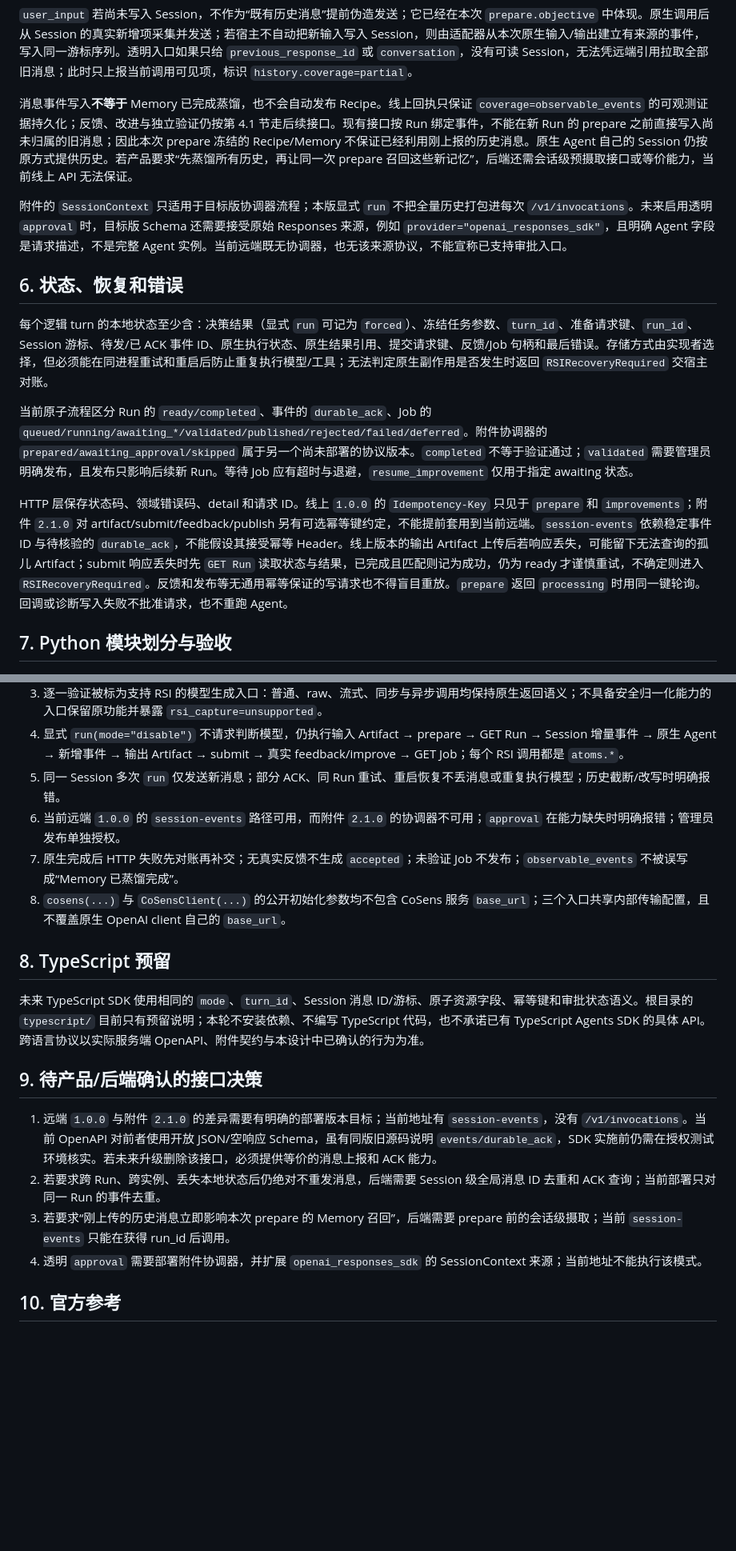
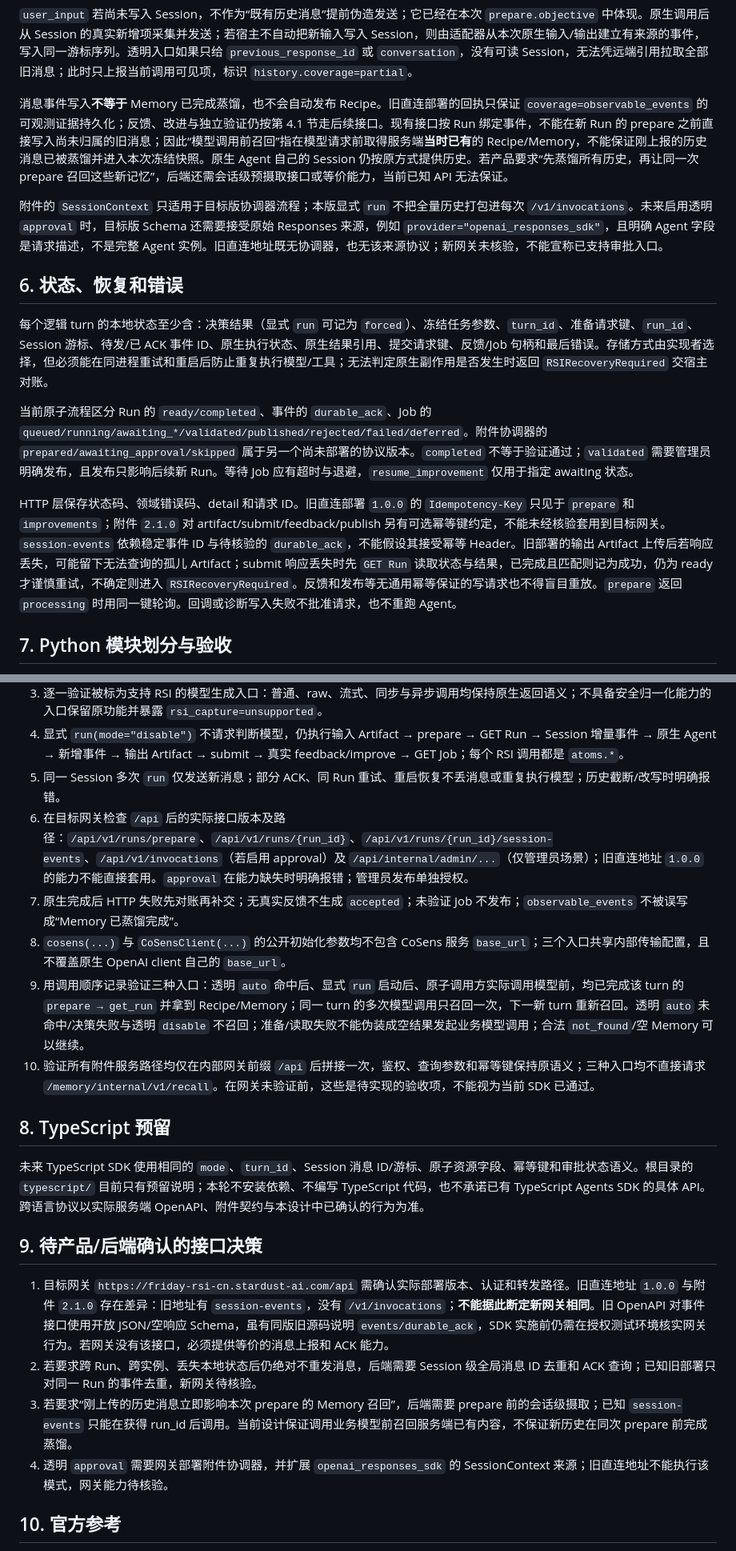
Before and after one commit to PreSeen/CoSens-SDK, a Markdown page: python/docs/2026-10-26-cosens-python-sdk-design.md, 2 parts joined by grey strips. Shown at 80% size. GitHub-like rendering; blank space fills up the shorter version.

Commit message:
docs: specify gateway and per-turn RSI recall

```diff
--- a/python/docs/2026-10-26-cosens-python-sdk-design.md
+++ b/python/docs/2026-10-26-cosens-python-sdk-design.md
@@ -201,9 +204,9 @@ await rsi.atoms.submit(run.run_id, data={"summary": "..."}, key="stable-submit-k
 
 `user_input` 若尚未写入 Session，不作为“既有历史消息”提前伪造发送；它已经在本次 `prepare.objective` 中体现。原生调用后从 Session 的真实新增项采集并发送；若宿主不自动把新输入写入 Session，则由适配器从本次原生输入/输出建立有来源的事件，写入同一游标序列。透明入口如果只给 `previous_response_id` 或 `conversation`，没有可读 Session，无法凭远端引用拉取全部旧消息；此时只上报当前调用可见项，标识 `history.coverage=partial`。
 
-消息事件写入**不等于** Memory 已完成蒸馏，也不会自动发布 Recipe。线上回执只保证 `coverage=observable_events` 的可观测证据持久化；反馈、改进与独立验证仍按第 4.1 节走后续接口。现有接口按 Run 绑定事件，不能在新 Run 的 prepare 之前直接写入尚未归属的旧消息；因此本次 prepare 冻结的 Recipe/Memory 不保证已经利用刚上报的历史消息。原生 Agent 自己的 Session 仍按原方式提供历史。若产品要求“先蒸馏所有历史，再让同一次 prepare 召回这些新记忆”，后端还需会话级预摄取接口或等价能力，当前线上 API 无法保证。
+消息事件写入**不等于** Memory 已完成蒸馏，也不会自动发布 Recipe。旧直连部署的回执只保证 `coverage=observable_events` 的可观测证据持久化；反馈、改进与独立验证仍按第 4.1 节走后续接口。现有接口按 Run 绑定事件，不能在新 Run 的 prepare 之前直接写入尚未归属的旧消息；因此“模型调用前召回”指在模型请求前取得服务端**当时已有**的 Recipe/Memory，不能保证刚上报的历史消息已被蒸馏并进入本次冻结快照。原生 Agent 自己的 Session 仍按原方式提供历史。若产品要求“先蒸馏所有历史，再让同一次 prepare 召回这些新记忆”，后端还需会话级预摄取接口或等价能力，当前已知 API 无法保证。
 
-附件的 `SessionContext` 只适用于目标版协调器流程；本版显式 `run` 不把全量历史打包进每次 `/v1/invocations`。未来启用透明 `approval` 时，目标版 Schema 还需要接受原始 Responses 来源，例如 `provider="openai_responses_sdk"`，且明确 Agent 字段是请求描述，不是完整 Agent 实例。当前远端既无协调器，也无该来源协议，不能宣称已支持审批入口。
+附件的 `SessionContext` 只适用于目标版协调器流程；本版显式 `run` 不把全量历史打包进每次 `/v1/invocations`。未来启用透明 `approval` 时，目标版 Schema 还需要接受原始 Responses 来源，例如 `provider="openai_responses_sdk"`，且明确 Agent 字段是请求描述，不是完整 Agent 实例。旧直连地址既无协调器，也无该来源协议；新网关未核验，不能宣称已支持审批入口。
 
 ## 6. 状态、恢复和错误
 
@@ -211,7 +214,7 @@ await rsi.atoms.submit(run.run_id, data={"summary": "..."}, key="stable-submit-k
 
 当前原子流程区分 Run 的 `ready/completed`、事件的 `durable_ack`、Job 的 `queued/running/awaiting_*/validated/published/rejected/failed/deferred`。附件协调器的 `prepared/awaiting_approval/skipped` 属于另一个尚未部署的协议版本。`completed` 不等于验证通过；`validated` 需要管理员明确发布，且发布只影响后续新 Run。等待 Job 应有超时与退避，`resume_improvement` 仅用于指定 awaiting 状态。
 
-HTTP 层保存状态码、领域错误码、detail 和请求 ID。线上 `1.0.0` 的 `Idempotency-Key` 只见于 `prepare` 和 `improvements`；附件 `2.1.0` 对 artifact/submit/feedback/publish 另有可选幂等键约定，不能提前套用到当前远端。`session-events` 依赖稳定事件 ID 与待核验的 `durable_ack`，不能假设其接受幂等 Header。线上版本的输出 Artifact 上传后若响应丢失，可能留下无法查询的孤儿 Artifact；submit 响应丢失时先 `GET Run` 读取状态与结果，已完成且匹配则记为成功，仍为 ready 才谨慎重试，不确定则进入 `RSIRecoveryRequired`。反馈和发布等无通用幂等保证的写请求也不得盲目重放。`prepare` 返回 `processing` 时用同一键轮询。回调或诊断写入失败不批准请求，也不重跑 Agent。
+HTTP 层保存状态码、领域错误码、detail 和请求 ID。旧直连部署 `1.0.0` 的 `Idempotency-Key` 只见于 `prepare` 和 `improvements`；附件 `2.1.0` 对 artifact/submit/feedback/publish 另有可选幂等键约定，不能未经核验套用到目标网关。`session-events` 依赖稳定事件 ID 与待核验的 `durable_ack`，不能假设其接受幂等 Header。旧部署的输出 Artifact 上传后若响应丢失，可能留下无法查询的孤儿 Artifact；submit 响应丢失时先 `GET Run` 读取状态与结果，已完成且匹配则记为成功，仍为 ready 才谨慎重试，不确定则进入 `RSIRecoveryRequired`。反馈和发布等无通用幂等保证的写请求也不得盲目重放。`prepare` 返回 `processing` 时用同一键轮询。回调或诊断写入失败不批准请求，也不重跑 Agent。
 
 ## 7. Python 模块划分与验收
 
@@ -224,9 +227,11 @@ Python 实现按职责拆为：`factory`（类型分派）、`responses_adapter`
 3. 逐一验证被标为支持 RSI 的模型生成入口：普通、raw、流式、同步与异步调用均保持原生返回语义；不具备安全归一化能力的入口保留原功能并暴露 `rsi_capture=unsupported`。
 4. 显式 `run(mode="disable")` 不请求判断模型，仍执行输入 Artifact → prepare → GET Run → Session 增量事件 → 原生 Agent → 新增事件 → 输出 Artifact → submit → 真实 feedback/improve → GET Job；每个 RSI 调用都是 `atoms.*`。
 5. 同一 Session 多次 `run` 仅发送新消息；部分 ACK、同 Run 重试、重启恢复不丢消息或重复执行模型；历史截断/改写时明确报错。
-6. 当前远端 `1.0.0` 的 `session-events` 路径可用，而附件 `2.1.0` 的协调器不可用；`approval` 在能力缺失时明确报错；管理员发布单独授权。
+6. 在目标网关检查 `/api` 后的实际接口版本及路径：`/api/v1/runs/prepare`、`/api/v1/runs/{run_id}`、`/api/v1/runs/{run_id}/session-events`、`/api/v1/invocations`（若启用 approval）及 `/api/internal/admin/...`（仅管理员场景）；旧直连地址 `1.0.0` 的能力不能直接套用。`approval` 在能力缺失时明确报错；管理员发布单独授权。
 7. 原生完成后 HTTP 失败先对账再补交；无真实反馈不生成 `accepted`；未验证 Job 不发布；`observable_events` 不被误写成“Memory 已蒸馏完成”。
 8. `cosens(...)` 与 `CoSensClient(...)` 的公开初始化参数均不包含 CoSens 服务 `base_url`；三个入口共享内部传输配置，且不覆盖原生 OpenAI client 自己的 `base_url`。
+9. 用调用顺序记录验证三种入口：透明 `auto` 命中后、显式 `run` 启动后、原子调用方实际调用模型前，均已完成该 turn 的 `prepare → get_run` 并拿到 Recipe/Memory；同一 turn 的多次模型调用只召回一次，下一新 turn 重新召回。透明 `auto` 未命中/决策失败与透明 `disable` 不召回；准备/读取失败不能伪装成空结果发起业务模型调用；合法 `not_found`/空 Memory 可以继续。
+10. 验证所有附件服务路径均仅在内部网关前缀 `/api` 后拼接一次，鉴权、查询参数和幂等键保持原语义；三种入口均不直接请求 `/memory/internal/v1/recall`。在网关未验证前，这些是待实现的验收项，不能视为当前 SDK 已通过。
 
 ## 8. TypeScript 预留
 
@@ -234,10 +239,10 @@ Python 实现按职责拆为：`factory`（类型分派）、`responses_adapter`
 
 ## 9. 待产品/后端确认的接口决策
 
-1. 远端 `1.0.0` 与附件 `2.1.0` 的差异需要有明确的部署版本目标；当前地址有 `session-events`，没有 `/v1/invocations`。当前 OpenAPI 对前者使用开放 JSON/空响应 Schema，虽有同版旧源码说明 `events/durable_ack`，SDK 实施前仍需在授权测试环境核实。若未来升级删除该接口，必须提供等价的消息上报和 ACK 能力。
-2. 若要求跨 Run、跨实例、丢失本地状态后仍绝对不重发消息，后端需要 Session 级全局消息 ID 去重和 ACK 查询；当前部署只对同一 Run 的事件去重。
-3. 若要求“刚上传的历史消息立即影响本次 prepare 的 Memory 召回”，后端需要 prepare 前的会话级摄取；当前 `session-events` 只能在获得 run_id 后调用。
-4. 透明 `approval` 需要部署附件协调器，并扩展 `openai_responses_sdk` 的 SessionContext 来源；当前地址不能执行该模式。
+1. 目标网关 `https://friday-rsi-cn.stardust-ai.com/api` 需确认实际部署版本、认证和转发路径。旧直连地址 `1.0.0` 与附件 `2.1.0` 存在差异：旧地址有 `session-events`，没有 `/v1/invocations`；**不能据此断定新网关相同**。旧 OpenAPI 对事件接口使用开放 JSON/空响应 Schema，虽有同版旧源码说明 `events/durable_ack`，SDK 实施前仍需在授权测试环境核实网关行为。若网关没有该接口，必须提供等价的消息上报和 ACK 能力。
+2. 若要求跨 Run、跨实例、丢失本地状态后仍绝对不重发消息，后端需要 Session 级全局消息 ID 去重和 ACK 查询；已知旧部署只对同一 Run 的事件去重，新网关待核验。
+3. 若要求“刚上传的历史消息立即影响本次 prepare 的 Memory 召回”，后端需要 prepare 前的会话级摄取；已知 `session-events` 只能在获得 run_id 后调用。当前设计保证调用业务模型前召回服务端已有内容，不保证新历史在同次 prepare 前完成蒸馏。
+4. 透明 `approval` 需要网关部署附件协调器，并扩展 `openai_responses_sdk` 的 SessionContext 来源；旧直连地址不能执行该模式，网关能力待核验。
 
 ## 10. 官方参考
 
```
Also changed, not shown: other parts of python/docs/2026-10-26-cosens-python-sdk-design.md (+24 -21 lines).
